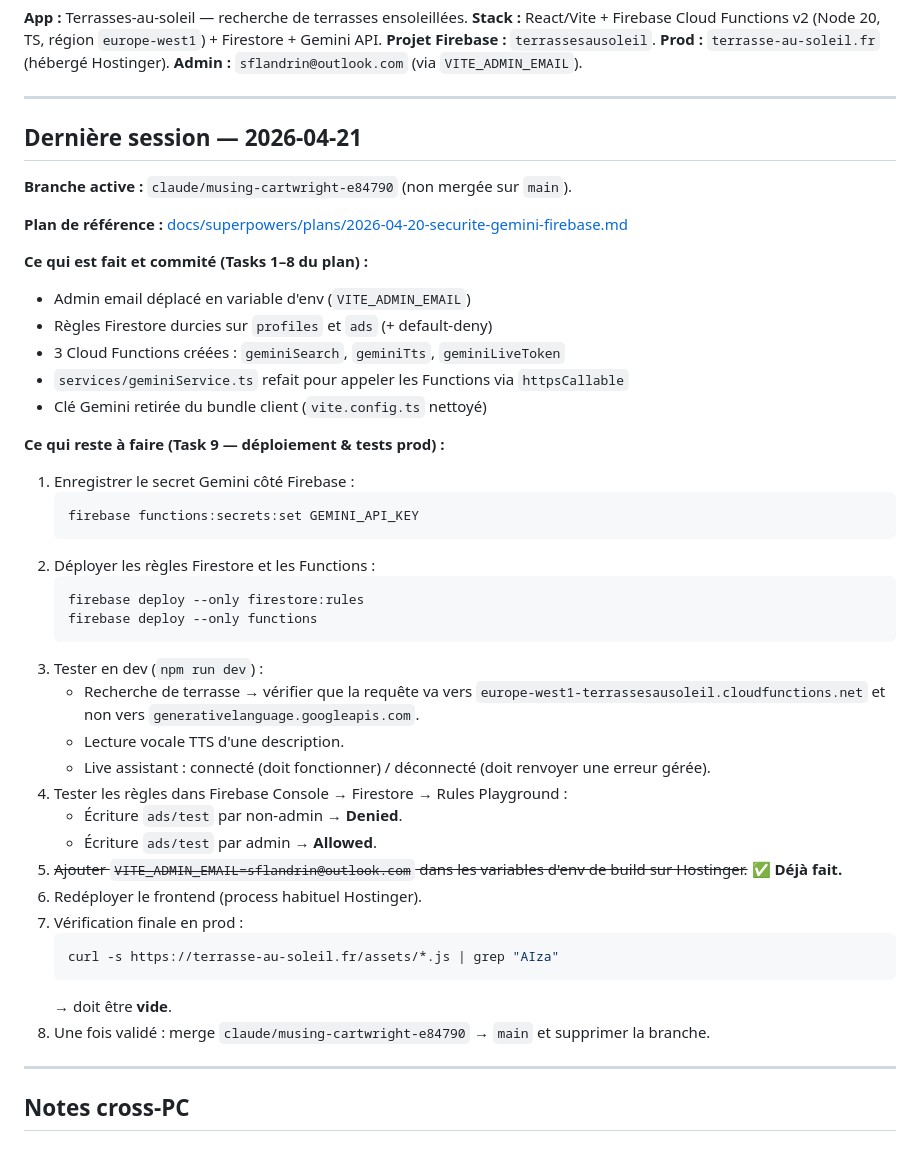
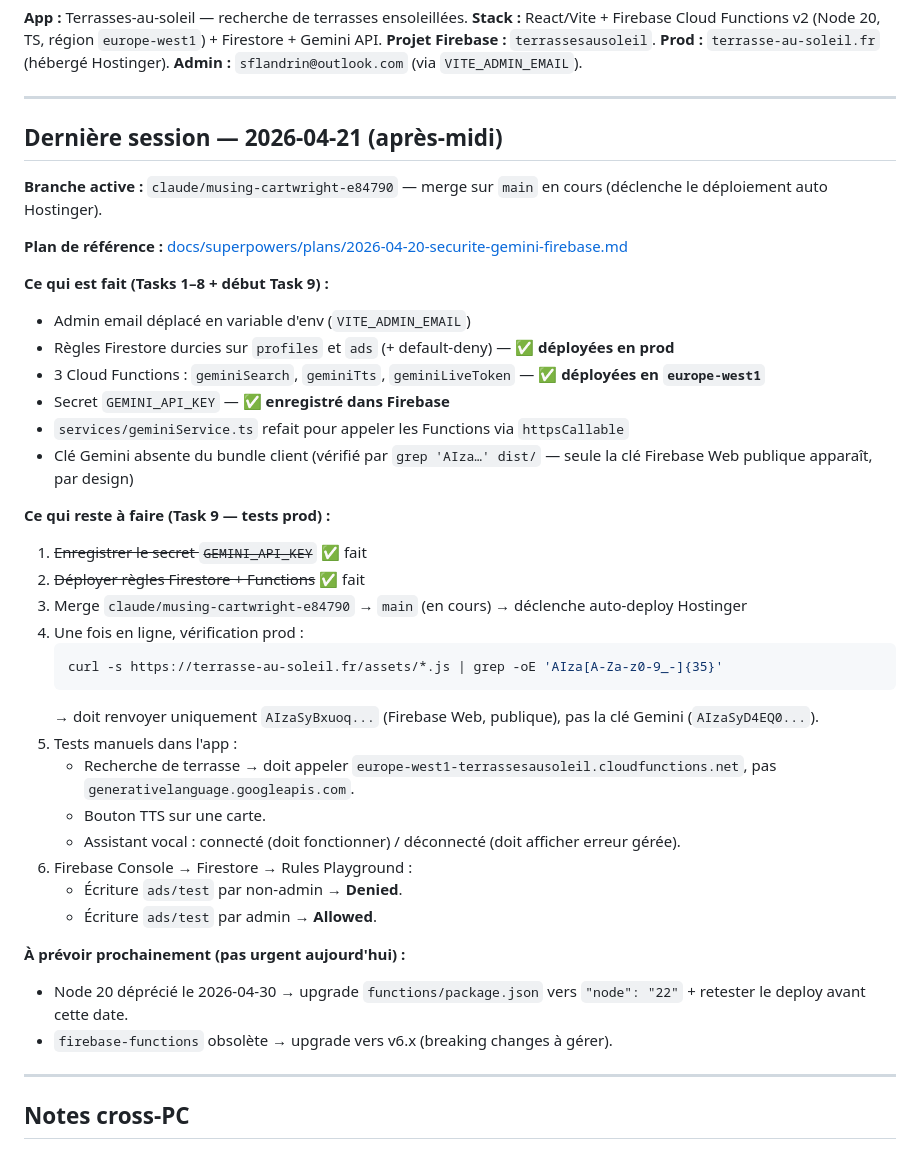
Before and after one commit to SteF69Lyon/Terrasses-au-soleil, a Markdown page: HANDOFF.md, the part around the change. GitHub-like rendering.

Commit message:
docs(handoff): mark Task 9 deploys done, update remaining steps
Co-Authored-By: Claude Opus 4.7 (1M context) <noreply@anthropic.com>

````diff
--- a/HANDOFF.md
+++ b/HANDOFF.md
@@ -48,45 +48,41 @@ Puis mettre à jour la section **Dernière session** ci-dessous avant de pousser
 
 ---
 
-## Dernière session — 2026-04-21
+## Dernière session — 2026-04-21 (après-midi)
 
-**Branche active :** `claude/musing-cartwright-e84790` (non mergée sur `main`).
+**Branche active :** `claude/musing-cartwright-e84790` — merge sur `main` en cours (déclenche le déploiement auto Hostinger).
 
 **Plan de référence :** [docs/superpowers/plans/2026-04-20-securite-gemini-firebase.md](docs/superpowers/plans/2026-04-20-securite-gemini-firebase.md)
 
-**Ce qui est fait et commité (Tasks 1–8 du plan) :**
+**Ce qui est fait (Tasks 1–8 + début Task 9) :**
 - Admin email déplacé en variable d'env (`VITE_ADMIN_EMAIL`)
-- Règles Firestore durcies sur `profiles` et `ads` (+ default-deny)
-- 3 Cloud Functions créées : `geminiSearch`, `geminiTts`, `geminiLiveToken`
+- Règles Firestore durcies sur `profiles` et `ads` (+ default-deny) — ✅ **déployées en prod**
+- 3 Cloud Functions : `geminiSearch`, `geminiTts`, `geminiLiveToken` — ✅ **déployées en `europe-west1`**
+- Secret `GEMINI_API_KEY` — ✅ **enregistré dans Firebase**
 - `services/geminiService.ts` refait pour appeler les Functions via `httpsCallable`
-- Clé Gemini retirée du bundle client (`vite.config.ts` nettoyé)
+- Clé Gemini absente du bundle client (vérifié par `grep 'AIza…' dist/` — seule la clé Firebase Web publique apparaît, par design)
 
-**Ce qui reste à faire (Task 9 — déploiement & tests prod) :**
+**Ce qui reste à faire (Task 9 — tests prod) :**
 
-1. Enregistrer le secret Gemini côté Firebase :
+1. ~~Enregistrer le secret `GEMINI_API_KEY`~~ ✅ fait
+2. ~~Déployer règles Firestore + Functions~~ ✅ fait
+3. Merge `claude/musing-cartwright-e84790` → `main` (en cours) → déclenche auto-deploy Hostinger
+4. Une fois en ligne, vérification prod :
    ```bash
-   firebase functions:secrets:set GEMINI_API_KEY
+   curl -s https://terrasse-au-soleil.fr/assets/*.js | grep -oE 'AIza[A-Za-z0-9_-]{35}'
    ```
-2. Déployer les règles Firestore et les Functions :
-   ```bash
-   firebase deploy --only firestore:rules
-   firebase deploy --only functions
-   ```
-3. Tester en dev (`npm run dev`) :
-   - Recherche de terrasse → vérifier que la requête va vers `europe-west1-terrassesausoleil.cloudfunctions.net` et non vers `generativelanguage.googleapis.com`.
-   - Lecture vocale TTS d'une description.
-   - Live assistant : connecté (doit fonctionner) / déconnecté (doit renvoyer une erreur gérée).
-4. Tester les règles dans Firebase Console → Firestore → Rules Playground :
+   → doit renvoyer uniquement `AIzaSyBxuoq...` (Firebase Web, publique), pas la clé Gemini (`AIzaSyD4EQ0...`).
+5. Tests manuels dans l'app :
+   - Recherche de terrasse → doit appeler `europe-west1-terrassesausoleil.cloudfunctions.net`, pas `generativelanguage.googleapis.com`.
+   - Bouton TTS sur une carte.
+   - Assistant vocal : connecté (doit fonctionner) / déconnecté (doit afficher erreur gérée).
+6. Firebase Console → Firestore → Rules Playground :
    - Écriture `ads/test` par non-admin → **Denied**.
    - Écriture `ads/test` par admin → **Allowed**.
-5. ~~Ajouter `VITE_ADMIN_EMAIL=sflandrin@outlook.com` dans les variables d'env de build sur Hostinger.~~ **✅ Déjà fait.**
-6. Redéployer le frontend (process habituel Hostinger).
-7. Vérification finale en prod :
-   ```bash
-   curl -s https://terrasse-au-soleil.fr/assets/*.js | grep "AIza"
-   ```
-   → doit être **vide**.
-8. Une fois validé : merge `claude/musing-cartwright-e84790` → `main` et supprimer la branche.
+
+**À prévoir prochainement (pas urgent aujourd'hui) :**
+- Node 20 déprécié le 2026-04-30 → upgrade `functions/package.json` vers `"node": "22"` + retester le deploy avant cette date.
+- `firebase-functions` obsolète → upgrade vers v6.x (breaking changes à gérer).
 
 ---
 
````
